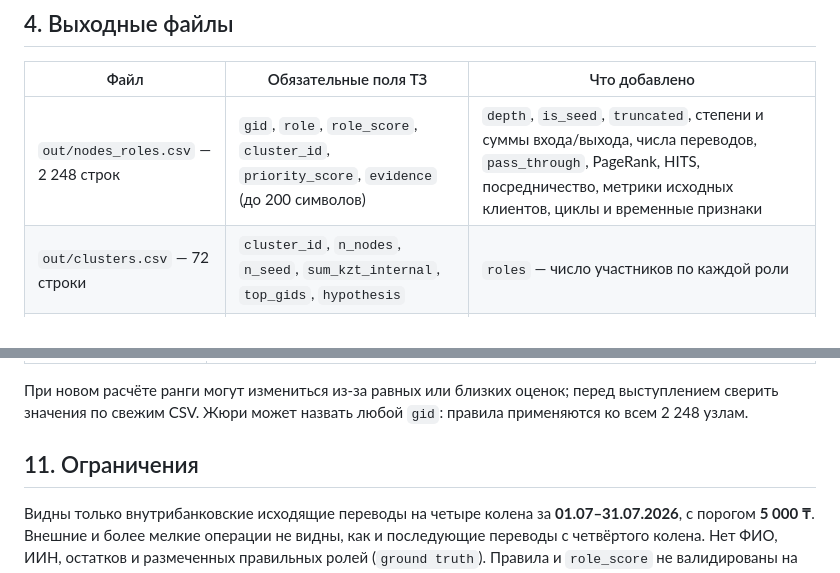
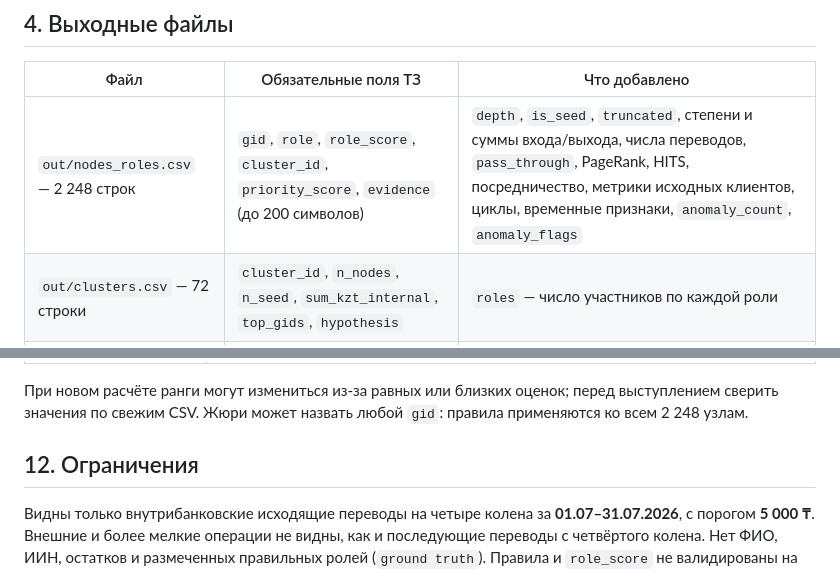
Before and after one commit to BAITC-Hacks/hack-b18c30d4-kazhydromet-ai, a Markdown page: README.md, 2 parts joined by grey strips. Rendered like a GitHub page.

```diff
--- a/README.md
+++ b/README.md
@@ -138,7 +141,7 @@ Louvain получает `seed=42`, поэтому случайность кла
 
 | Файл | Обязательные поля ТЗ | Что добавлено |
 |---|---|---|
-| `out/nodes_roles.csv` — 2 248 строк | `gid`, `role`, `role_score`, `cluster_id`, `priority_score`, `evidence` (до 200 символов) | `depth`, `is_seed`, `truncated`, степени и суммы входа/выхода, числа переводов, `pass_through`, PageRank, HITS, посредничество, метрики исходных клиентов, циклы и временные признаки |
+| `out/nodes_roles.csv` — 2 248 строк | `gid`, `role`, `role_score`, `cluster_id`, `priority_score`, `evidence` (до 200 символов) | `depth`, `is_seed`, `truncated`, степени и суммы входа/выхода, числа переводов, `pass_through`, PageRank, HITS, посредничество, метрики исходных клиентов, циклы, временные признаки, `anomaly_count`, `anomaly_flags` |
 | `out/clusters.csv` — 72 строки | `cluster_id`, `n_nodes`, `n_seed`, `sum_kzt_internal`, `top_gids`, `hypothesis` | `roles` — число участников по каждой роли |
 | `out/top_nodes.csv` — 50 строк | `rank`, `gid`, `role`, `priority_score`, `why` | `cluster_id`, `is_seed` |
 
@@ -313,7 +340,7 @@ flowchart LR
 перед выступлением сверить значения по свежим CSV. Жюри может назвать
 любой `gid`: правила применяются ко всем 2 248 узлам.
 
-## 11. Ограничения
+## 12. Ограничения
 
 Видны только внутрибанковские исходящие переводы на четыре колена
 за **01.07–31.07.2026**, с порогом **5 000 ₸**. Внешние и более
```
Also changed, not shown: other parts of README.md (+52 -25 lines), docs/PITCH.md (+4 -1 lines), docs/STATUS.md (+1 -1 lines).
